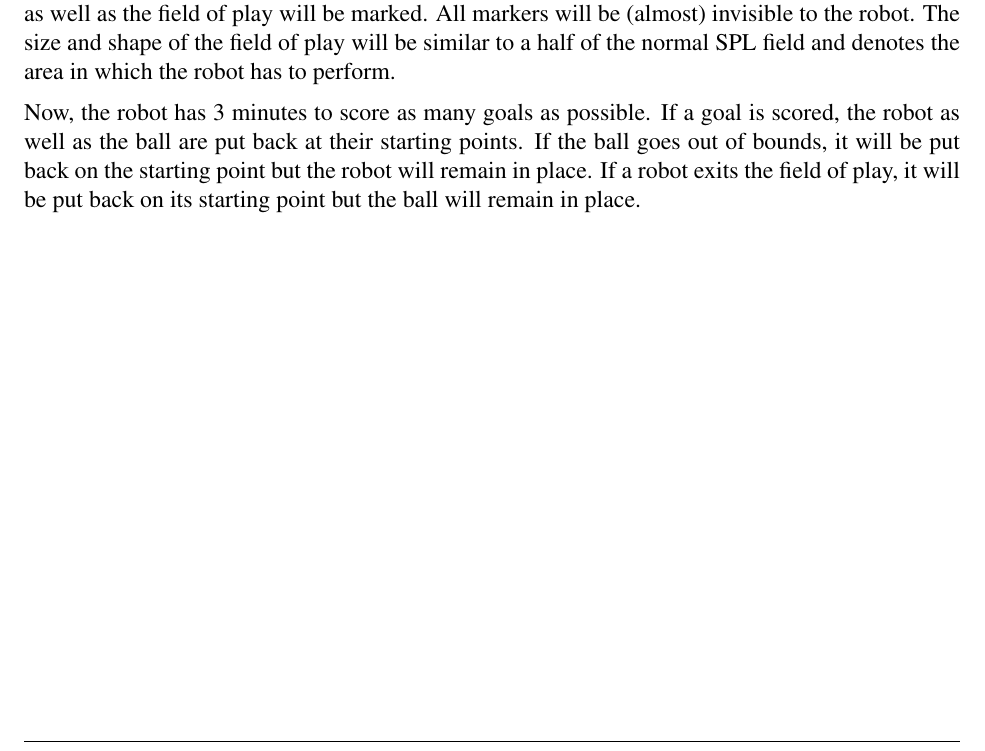
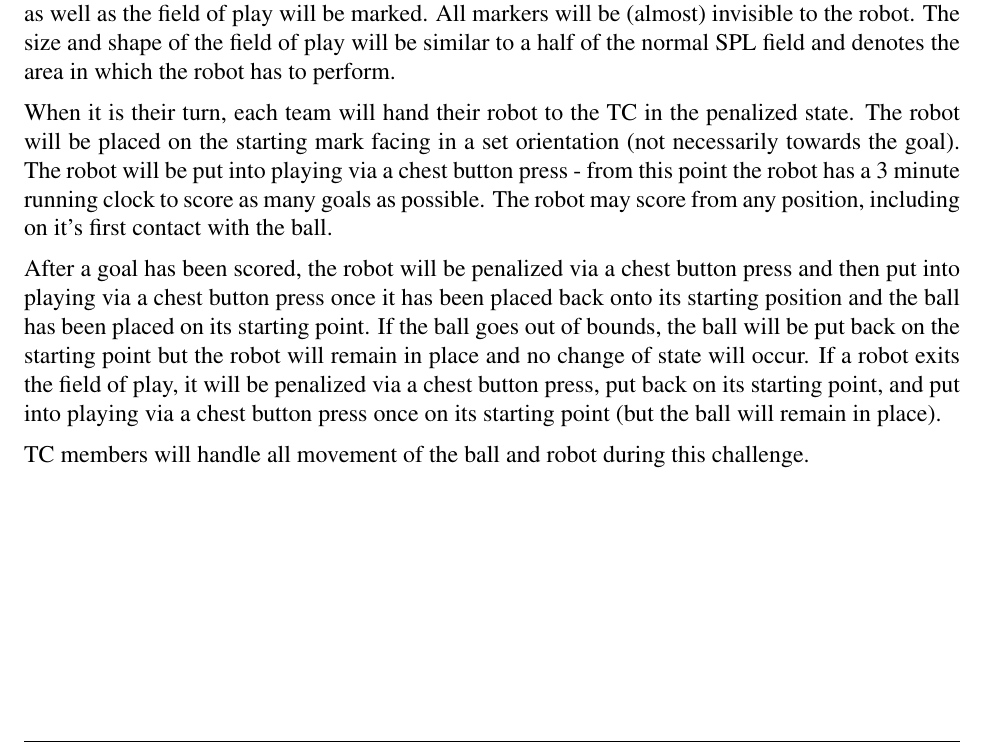
Before and after one commit to RoboCup-SPL/Rules, a LaTeX document (Challenges/Challenges.tex): part of page 4 of 6, cut so that both start at the same text. Compiled offline with pdfLaTeX.

Commit message:
clarify the any place challenge

```diff
--- a/Challenges/Challenges.tex
+++ b/Challenges/Challenges.tex
@@ -188,8 +188,11 @@ This challenge will be about shooting a (standard) ball into a (standard) goal t
 
 At the beginning of the challenge, everybody meets at the SPL area. The TC will fetch an official ball and one official goal. Every participating team will bring one robot. From then on, it will not be allowed to change the software or configuration of any robot. The group walks to the place that has been chosen for the challenge. The goal is placed and starting points for the robot and the ball as well as the field of play will be marked. All markers will be (almost) invisible to the robot. The size and shape of the field of play will be similar to a half of the normal SPL field and denotes the area in which the robot has to perform.
 
-Now, the robot has 3 minutes to score as many goals as possible. If a goal is scored, the robot as well as the ball are put back at their starting points. If the ball goes out of bounds, it will be put back on the starting point but the robot will remain in place. If a robot exits the field of play, it will be put back on its starting point but the ball will remain in place.
+When it is their turn, each team will hand their robot to the TC in the penalized state.  The robot will be placed on the starting mark facing in a set orientation (not necessarily towards the goal).  The robot will be put into playing via a chest button press - from this point the robot has a 3 minute running clock to score as many goals as possible.  The robot may score from any position, including on it's first contact with the ball.
 
+After a goal has been scored, the robot will be penalized via a chest button press and then put into playing via a chest button press once it has been placed back onto its starting position and the ball has been placed on its starting point. If the ball goes out of bounds, the ball will be put back on the starting point but the robot will remain in place and no change of state will occur. If a robot exits the field of play, it will be penalized via a chest button press, put back on its starting point, and put into playing via a chest button press once on its starting point (but the ball will remain in place).
+
+TC members will handle all movement of the ball and robot during this challenge.
 \newpage
 
 
```
